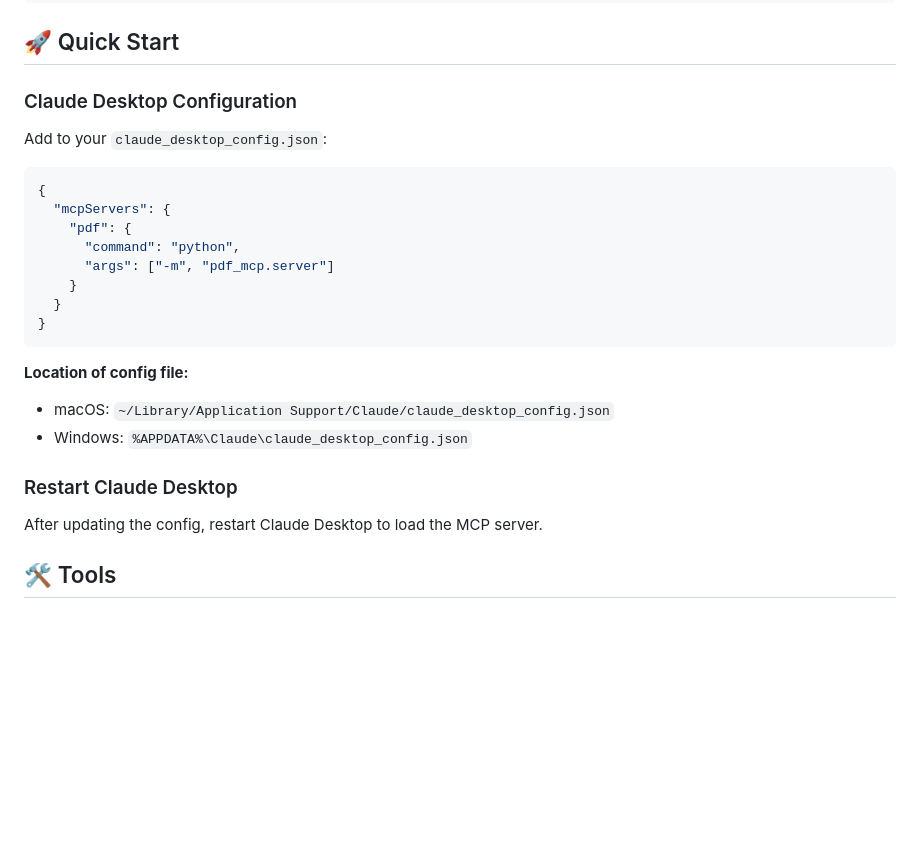
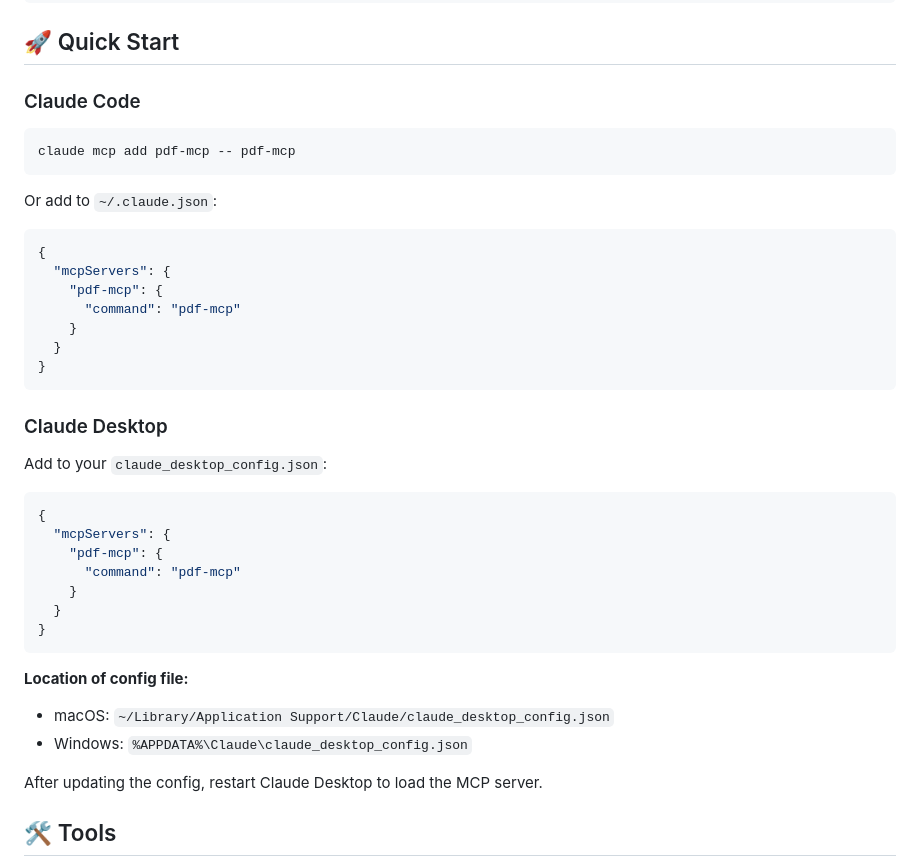
Before and after one commit to jztan/pdf-mcp, a Markdown page: README.md, the part around the change. Drawn GitHub-style; blank space fills up the shorter version.

Commit message:
docs: add Claude Code setup instructions to Quick Start

````diff
--- a/README.md
+++ b/README.md
@@ -26,16 +26,33 @@ pip install pdf-mcp
 
 ## 🚀 Quick Start
 
-### Claude Desktop Configuration
+### Claude Code
+
+```bash
+claude mcp add pdf-mcp -- pdf-mcp
+```
+
+Or add to `~/.claude.json`:
+
+```json
+{
+  "mcpServers": {
+    "pdf-mcp": {
+      "command": "pdf-mcp"
+    }
+  }
+}
+```
+
+### Claude Desktop
 
 Add to your `claude_desktop_config.json`:
 
 ```json
 {
   "mcpServers": {
-    "pdf": {
-      "command": "python",
-      "args": ["-m", "pdf_mcp.server"]
+    "pdf-mcp": {
+      "command": "pdf-mcp"
     }
   }
 }
@@ -44,8 +61,6 @@ Add to your `claude_desktop_config.json`:
 **Location of config file:**
 - macOS: `~/Library/Application Support/Claude/claude_desktop_config.json`
 - Windows: `%APPDATA%\Claude\claude_desktop_config.json`
-
-### Restart Claude Desktop
 
 After updating the config, restart Claude Desktop to load the MCP server.
 
````
